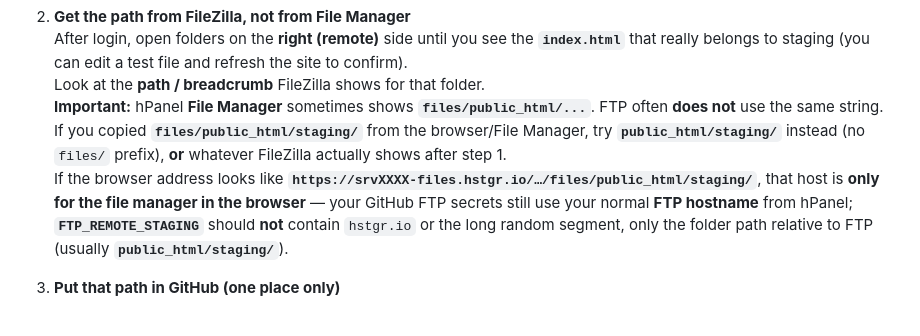
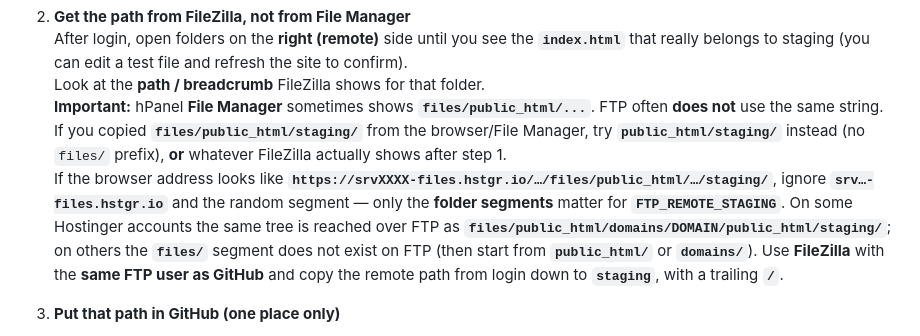
Before and after one commit to shashi-bhusan/PureDentalGlasgow, a Markdown page: docs/STAGING.md, the part around the change. GitHub-like rendering.

Commit message:
docs(staging): clarify hstgr.io path vs FTP_REMOTE_STAGING
Co-authored-by: Cursor <cursoragent@cursor.com>

```diff
--- a/docs/STAGING.md
+++ b/docs/STAGING.md
@@ -15,7 +15,7 @@ Do these in order:
    After login, open folders on the **right (remote)** side until you see the **`index.html`** that really belongs to staging (you can edit a test file and refresh the site to confirm).
    Look at the **path / breadcrumb** FileZilla shows for that folder.
    **Important:** hPanel **File Manager** sometimes shows **`files/public_html/...`**. FTP often **does not** use the same string. If you copied **`files/public_html/staging/`** from the browser/File Manager, try **`public_html/staging/`** instead (no `files/` prefix), **or** whatever FileZilla actually shows after step 1.
-   If the browser address looks like **`https://srvXXXX-files.hstgr.io/…/files/public_html/staging/`**, that host is **only for the file manager in the browser** — your GitHub FTP secrets still use your normal **FTP hostname** from hPanel; **`FTP_REMOTE_STAGING`** should **not** contain `hstgr.io` or the long random segment, only the folder path relative to FTP (usually **`public_html/staging/`**).
+   If the browser address looks like **`https://srvXXXX-files.hstgr.io/…/files/public_html/…/staging/`**, ignore **`srv…-files.hstgr.io`** and the random segment — only the **folder segments** matter for **`FTP_REMOTE_STAGING`**. On some Hostinger accounts the same tree is reached over FTP as **`files/public_html/domains/DOMAIN/public_html/staging/`**; on others the **`files/`** segment does not exist on FTP (then start from **`public_html/`** or **`domains/`**). Use **FileZilla** with the **same FTP user as GitHub** and copy the remote path from login down to **`staging`**, with a trailing **`/`**.
 
 3. **Put that path in GitHub (one place only)**
    - Go to **GitHub → your repo → Settings → Secrets and variables → Actions**.
```
